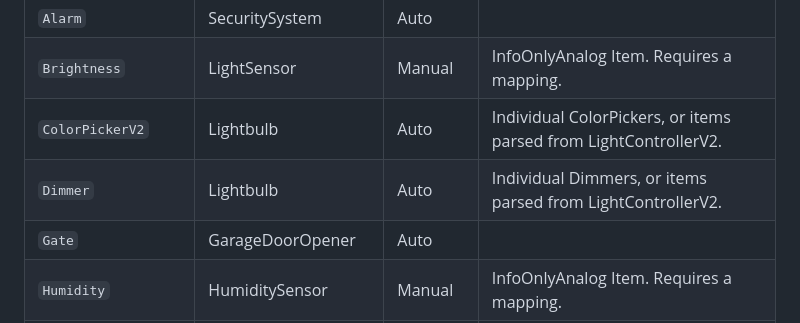
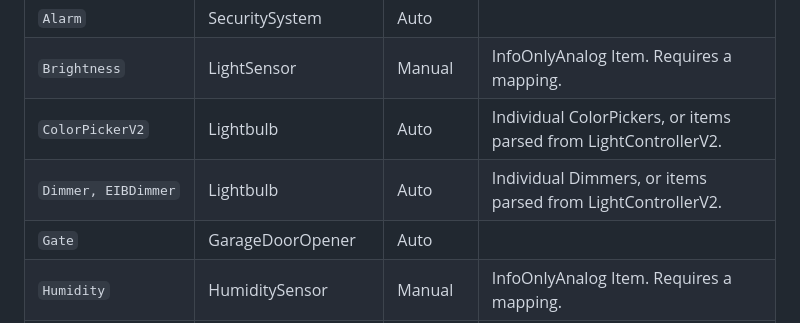
Before and after one commit to rudyberends/homebridge-loxone-proxy, a Markdown page: README.md, the part around the change. Drawn GitHub-style.

```diff
--- a/README.md
+++ b/README.md
@@ -19,7 +19,7 @@ The following list displays all supported itemtypes supported by this plugin.
 | `Alarm` | SecuritySystem | Auto
 |`Brightness` | LightSensor | Manual | InfoOnlyAnalog Item. Requires a mapping.
 | `ColorPickerV2` | Lightbulb | Auto | Individual ColorPickers, or items parsed from LightControllerV2.
-| `Dimmer` | Lightbulb | Auto | Individual Dimmers, or items parsed from LightControllerV2.
+| `Dimmer, EIBDimmer` | Lightbulb | Auto | Individual Dimmers, or items parsed from LightControllerV2.
 |`Gate` | GarageDoorOpener | Auto
 |`Humidity` | HumiditySensor | Manual | InfoOnlyAnalog Item. Requires a mapping.
 |`Intercom` | Doorbell, Camera | Auto
```
